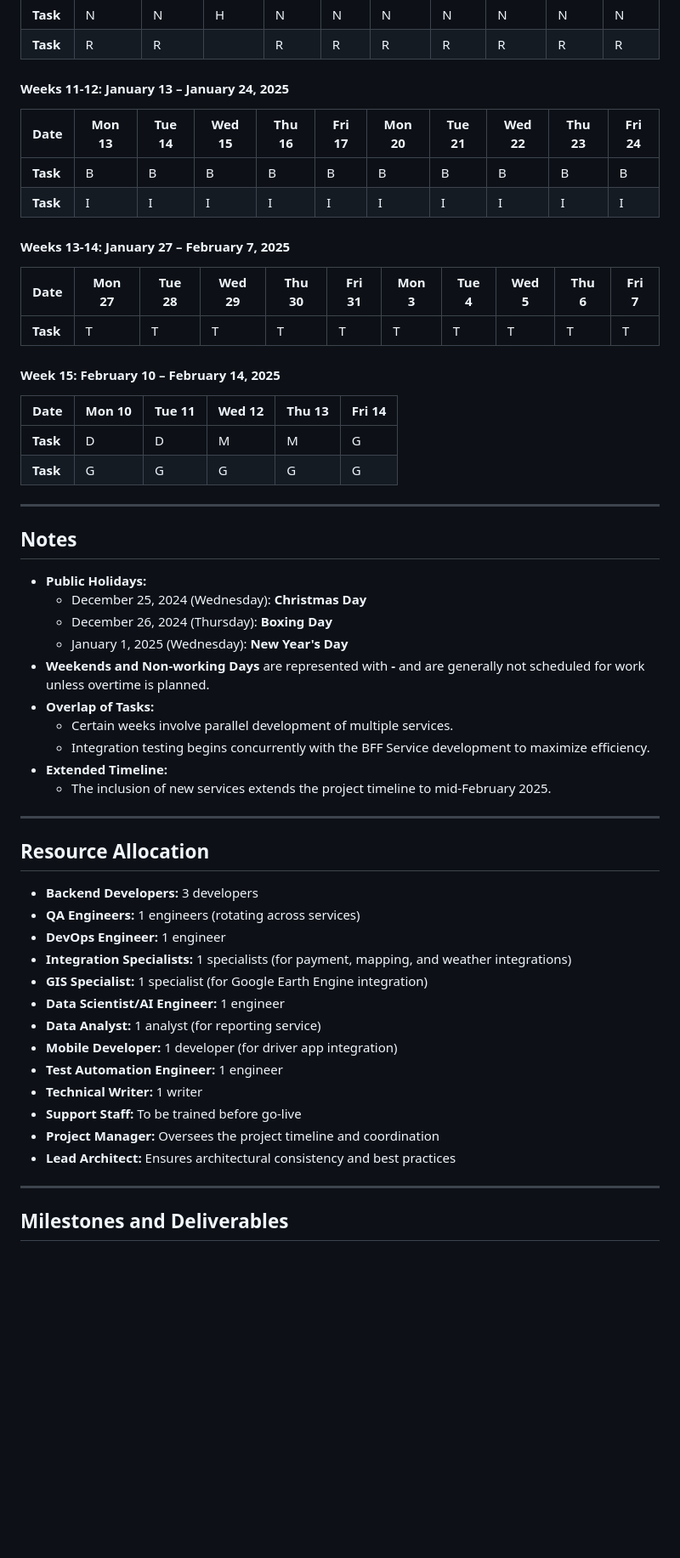
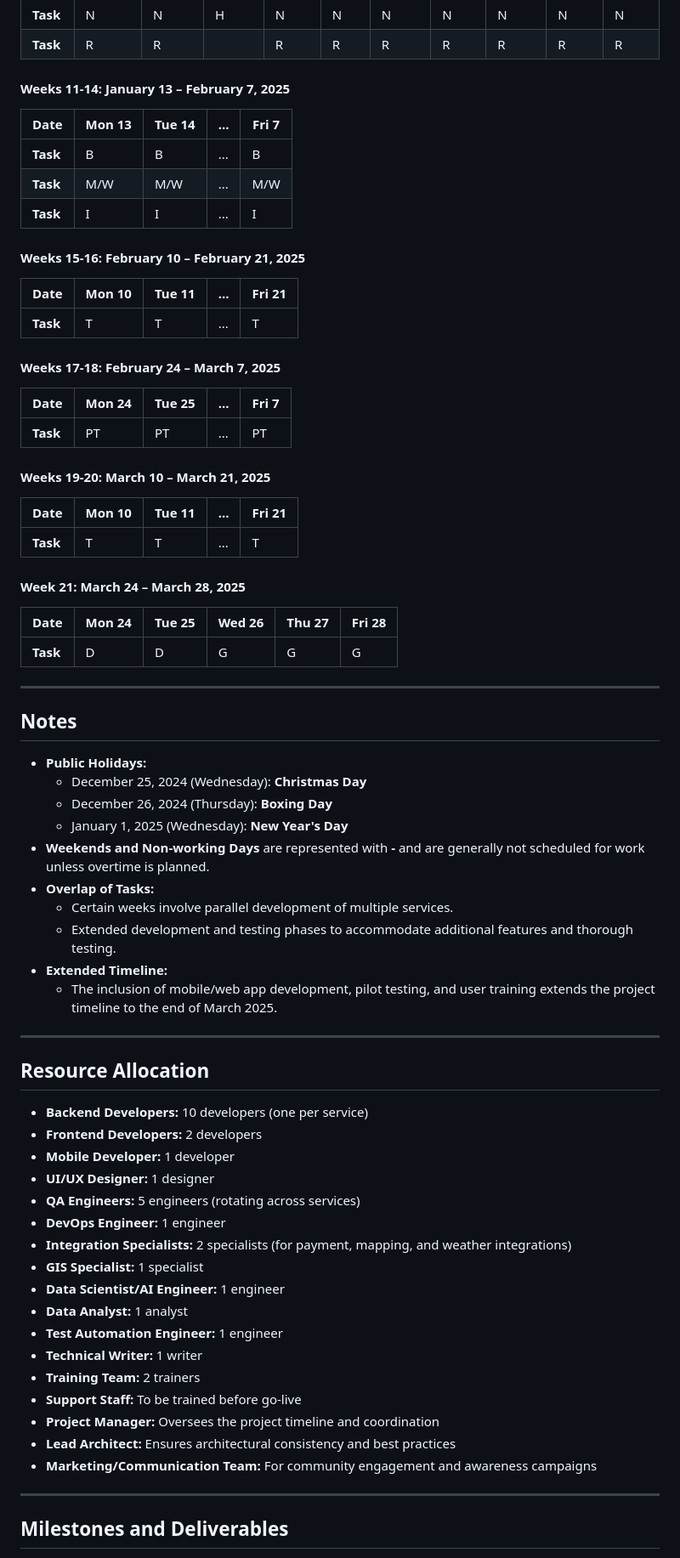
Before and after one commit to bandajon/lusaka-intergrated-solid-waste-company, a Markdown page: WORK-PLAN.md, the part around one of its changes. Shown at 85% size. GitHub-like rendering; blank space fills up the shorter version.

```diff
--- a/WORK-PLAN.md
+++ b/WORK-PLAN.md
@@ -358,25 +440,37 @@ This implementation plan enhances the previous schedule by incorporating the new
 | **Task**    |   N    |   N    |   H   |   N   |   N   |   N   |   N   |   N   |   N   |   N    |
 | **Task**    |   R    |   R    |       |   R   |   R   |   R   |   R   |   R   |   R   |   R    |
 
-#### **Weeks 11-12: January 13 – January 24, 2025**
+#### **Weeks 11-14: January 13 – February 7, 2025**
 
-| Date        | Mon 13 | Tue 14 | Wed 15 | Thu 16 | Fri 17 | Mon 20 | Tue 21 | Wed 22 | Thu 23 | Fri 24 |
-|-------------|--------|--------|--------|--------|--------|--------|--------|--------|--------|--------|
-| **Task**    |   B    |   B    |   B    |   B    |   B    |   B    |   B    |   B    |   B    |   B    |
-| **Task**    |   I    |   I    |   I    |   I    |   I    |   I    |   I    |   I    |   I    |   I    |
+| Date        | Mon 13 | Tue 14 | ... | Fri 7 |
+|-------------|--------|--------|-----|-------|
+| **Task**    |   B    |   B    | ... |   B   |
+| **Task**    |  M/W   |  M/W   | ... |  M/W  |
+| **Task**    |   I    |   I    | ... |   I   |
 
-#### **Weeks 13-14: January 27 – February 7, 2025**
+#### **Weeks 15-16: February 10 – February 21, 2025**
 
-| Date        | Mon 27 | Tue 28 | Wed 29 | Thu 30 | Fri 31 | Mon 3 | Tue 4 | Wed 5 | Thu 6 | Fri 7 |
-|-------------|--------|--------|--------|--------|--------|-------|-------|-------|-------|-------|
-| **Task**    |   T    |   T    |   T    |   T    |   T    |   T   |   T   |   T   |   T   |   T   |
+| Date        | Mon 10 | Tue 11 | ... | Fri 21 |
+|-------------|--------|--------|-----|--------|
+| **Task**    |   T    |   T    | ... |   T    |
 
-#### **Week 15: February 10 – February 14, 2025**
+#### **Weeks 17-18: February 24 – March 7, 2025**
 
-| Date        | Mon 10 | Tue 11 | Wed 12 | Thu 13 | Fri 14 |
+| Date        | Mon 24 | Tue 25 | ... | Fri 7 |
+|-------------|--------|--------|-----|-------|
+| **Task**    |  PT    |  PT    | ... |  PT   |
+
+#### **Weeks 19-20: March 10 – March 21, 2025**
+
+| Date        | Mon 10 | Tue 11 | ... | Fri 21 |
+|-------------|--------|--------|-----|--------|
+| **Task**    |   T    |   T    | ... |   T    |
+
+#### **Week 21: March 24 – March 28, 2025**
+
+| Date        | Mon 24 | Tue 25 | Wed 26 | Thu 27 | Fri 28 |
 |-------------|--------|--------|--------|--------|--------|
-| **Task**    |   D    |   D    |   M    |   M    |   G    |
-| **Task**    |   G    |   G    |   G    |   G    |   G    |
+| **Task**    |   D    |   D    |   G    |   G    |   G    |
 
 ---
 
@@ -389,27 +483,31 @@ This implementation plan enhances the previous schedule by incorporating the new
 - **Weekends and Non-working Days** are represented with **-** and are generally not scheduled for work unless overtime is planned.
 - **Overlap of Tasks:**
   - Certain weeks involve parallel development of multiple services.
-  - Integration testing begins concurrently with the BFF Service development to maximize efficiency.
+  - Extended development and testing phases to accommodate additional features and thorough testing.
 - **Extended Timeline:**
-  - The inclusion of new services extends the project timeline to mid-February 2025.
+  - The inclusion of mobile/web app development, pilot testing, and user training extends the project timeline to the end of March 2025.
 
 ---
 
 ## **Resource Allocation**
 
-- **Backend Developers:** 3 developers
-- **QA Engineers:** 1 engineers (rotating across services)
+- **Backend Developers:** 10 developers (one per service)
+- **Frontend Developers:** 2 developers
+- **Mobile Developer:** 1 developer
+- **UI/UX Designer:** 1 designer
+- **QA Engineers:** 5 engineers (rotating across services)
 - **DevOps Engineer:** 1 engineer
-- **Integration Specialists:** 1 specialists (for payment, mapping, and weather integrations)
-- **GIS Specialist:** 1 specialist (for Google Earth Engine integration)
+- **Integration Specialists:** 2 specialists (for payment, mapping, and weather integrations)
+- **GIS Specialist:** 1 specialist
 - **Data Scientist/AI Engineer:** 1 engineer
-- **Data Analyst:** 1 analyst (for reporting service)
-- **Mobile Developer:** 1 developer (for driver app integration)
+- **Data Analyst:** 1 analyst
 - **Test Automation Engineer:** 1 engineer
 - **Technical Writer:** 1 writer
+- **Training Team:** 2 trainers
 - **Support Staff:** To be trained before go-live
 - **Project Manager:** Oversees the project timeline and coordination
 - **Lead Architect:** Ensures architectural consistency and best practices
+- **Marketing/Communication Team:** For community engagement and awareness campaigns
 
 ---
 
```
Also changed, not shown: other parts of WORK-PLAN.md (+160 -69 lines).
